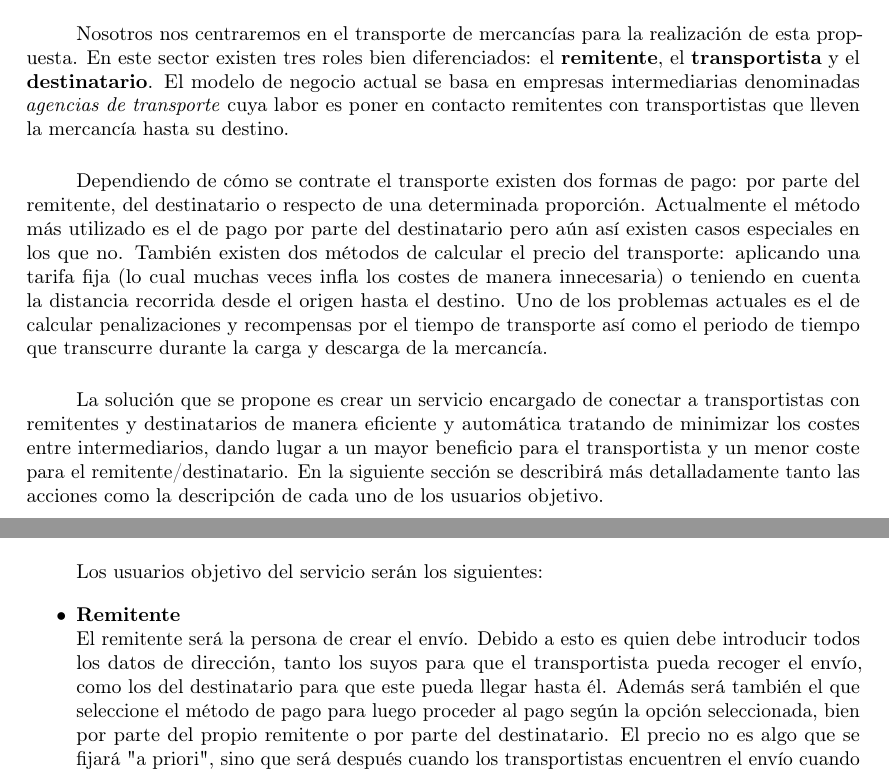
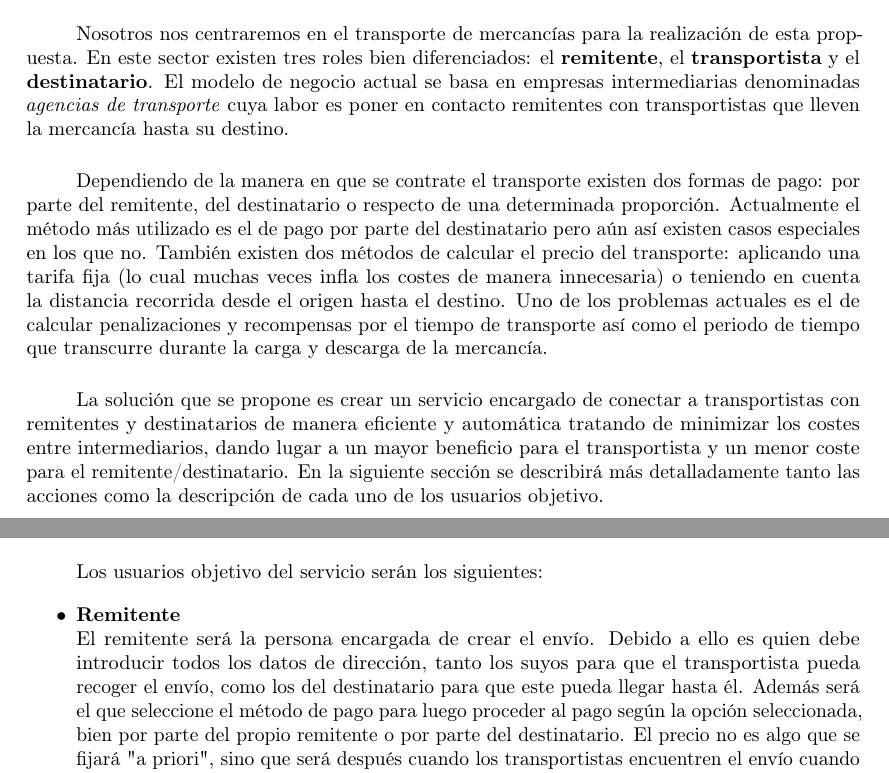
Before and after one commit to MangostasUVaTeam/JumpVa-report-and-slides, a LaTeX paper (article.tex): two parts of pages 1 and 2 of 6, joined at a grey line, cut so that both start at the same text. Compiled offline with pdfLaTeX.

Commit message:
Fixed bugs

```diff
--- a/article.tex
+++ b/article.tex
@@ -90,7 +90,7 @@
 			Nosotros nos centraremos en el transporte de mercancías para la realización de esta propuesta. En este sector existen tres roles bien diferenciados: el \textbf{remitente}, el \textbf{transportista} y el \textbf{destinatario}. El modelo de negocio actual se basa en empresas intermediarias denominadas \textit{agencias de transporte} cuya labor es poner en contacto remitentes con transportistas que lleven la mercancía hasta su destino.
 
 			\paragraph{}
-			Dependiendo de cómo se contrate el transporte existen dos formas de pago: por parte del remitente, del destinatario o respecto de una determinada proporción. Actualmente el método más utilizado es el de pago por parte del destinatario pero aún así existen casos especiales en los que no. También existen dos métodos de calcular el precio del transporte: aplicando una tarifa fija (lo cual muchas veces infla los costes de manera innecesaria) o teniendo en cuenta la distancia recorrida desde el origen hasta el destino. Uno de los problemas actuales es el de calcular penalizaciones y recompensas por el tiempo de transporte así como el periodo de tiempo que transcurre durante la carga y descarga de la mercancía.
+			Dependiendo de la manera en que se contrate el transporte existen dos formas de pago: por parte del remitente, del destinatario o respecto de una determinada proporción. Actualmente el método más utilizado es el de pago por parte del destinatario pero aún así existen casos especiales en los que no. También existen dos métodos de calcular el precio del transporte: aplicando una tarifa fija (lo cual muchas veces infla los costes de manera innecesaria) o teniendo en cuenta la distancia recorrida desde el origen hasta el destino. Uno de los problemas actuales es el de calcular penalizaciones y recompensas por el tiempo de transporte así como el periodo de tiempo que transcurre durante la carga y descarga de la mercancía.
 
 			\paragraph{}
 			La solución que se propone es crear un servicio encargado de conectar a transportistas con remitentes y destinatarios de manera eficiente y automática tratando de minimizar los costes entre intermediarios, dando lugar a un mayor beneficio para el transportista y un menor coste para el remitente/destinatario. En la siguiente sección se describirá más detalladamente tanto las acciones como la descripción de cada uno de los usuarios objetivo.
@@ -127,7 +127,7 @@
 
 				\item{\textbf{Remitente}}
 				\newline
-				El remitente será la persona de crear el envío. Debido a esto es quien debe introducir todos los datos de dirección, tanto los suyos para que el transportista pueda recoger el envío, como los del destinatario para que este pueda llegar hasta él. Además será también el que seleccione el método de pago para luego proceder al pago según la opción seleccionada, bien por parte del propio remitente o por parte del destinatario. El precio no es algo que se fijará "a priori", sino que será después cuando los transportistas encuentren el envío cuando pujarán por un precio de transporte. Tendrá la capacidad de monitorizar el estado del envío.
+				El remitente será la persona encargada de crear el envío. Debido a ello es quien debe introducir todos los datos de dirección, tanto los suyos para que el transportista pueda recoger el envío, como los del destinatario para que este pueda llegar hasta él. Además será el que seleccione el método de pago para luego proceder al pago según la opción seleccionada, bien por parte del propio remitente o por parte del destinatario. El precio no es algo que se fijará "a priori", sino que será después cuando los transportistas encuentren el envío cuando pujarán por un precio de transporte. Tendrá la capacidad de monitorizar el estado del envío.
 
 				\item{\textbf{Transportistas}}
 				\newline
```
Also changed, not shown: article.pdf.
